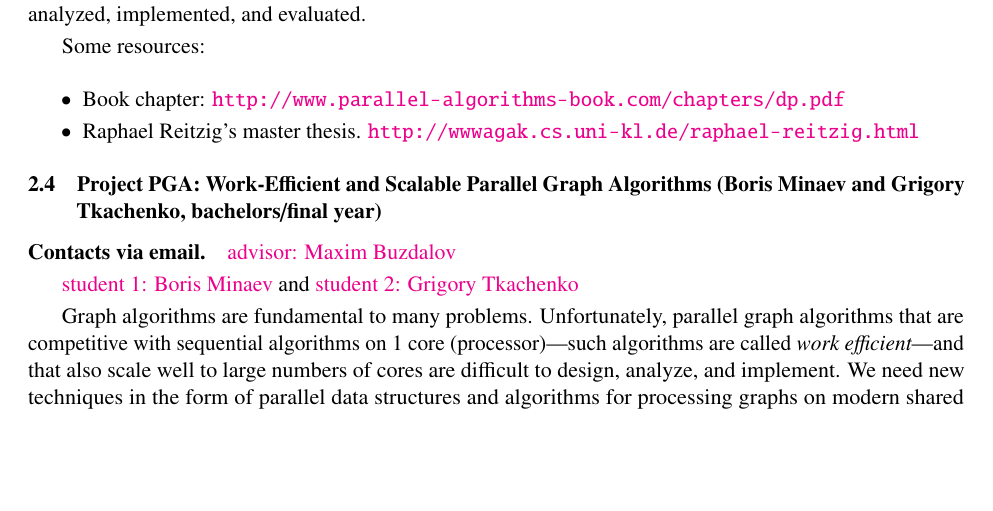
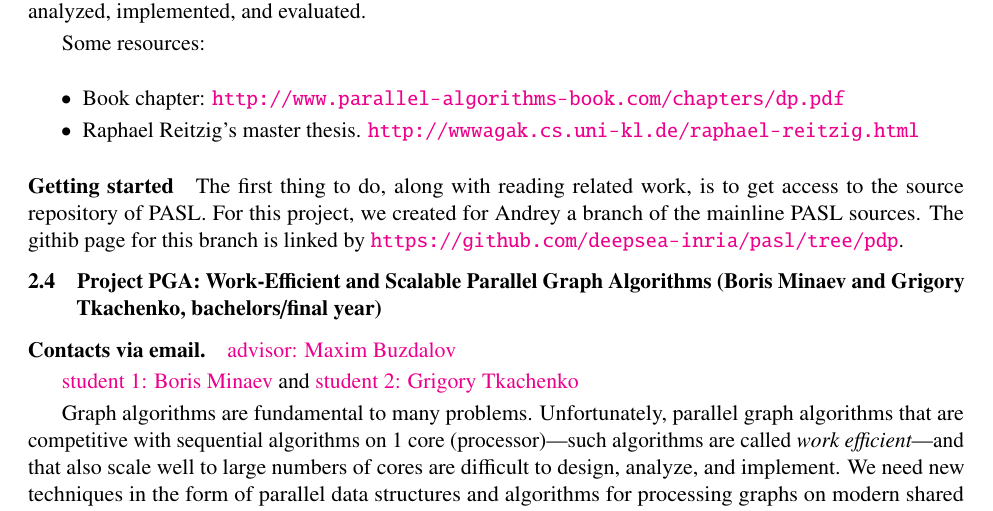
Before and after one commit to deepsea-inria/masters-projects, a LaTeX document (main.tex): part of page 3 of 6, cut so that both start at the same text, the shorter picture padded with empty space. Compiled offline with pdfLaTeX.

Commit message:
Adding getting started instructions.

```diff
--- a/main.tex
+++ b/main.tex
@@ -297,7 +297,12 @@ Raphael Reitzig's master thesis.
 \url{http://wwwagak.cs.uni-kl.de/raphael-reitzig.html}
 \end{itemize}
 
-
+\paragraph{Getting started}
+The first thing to do, along with reading related work, is to get
+access to the source repository of PASL. For this project, we created
+for Andrey a branch of the mainline PASL sources.  The githib page for
+this branch is linked by
+\url{https://github.com/deepsea-inria/pasl/tree/pdp}.
 
 \subsection{Project PGA: Work-Efficient and Scalable Parallel Graph
   Algorithms (Boris Minaev and Grigory Tkachenko, bachelors/final year)}
```
Also changed, not shown: main.tex (8 more changed lines).
